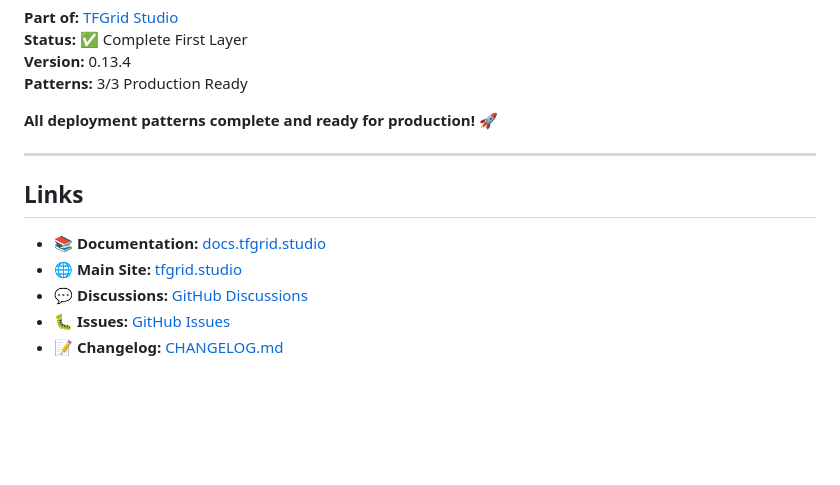
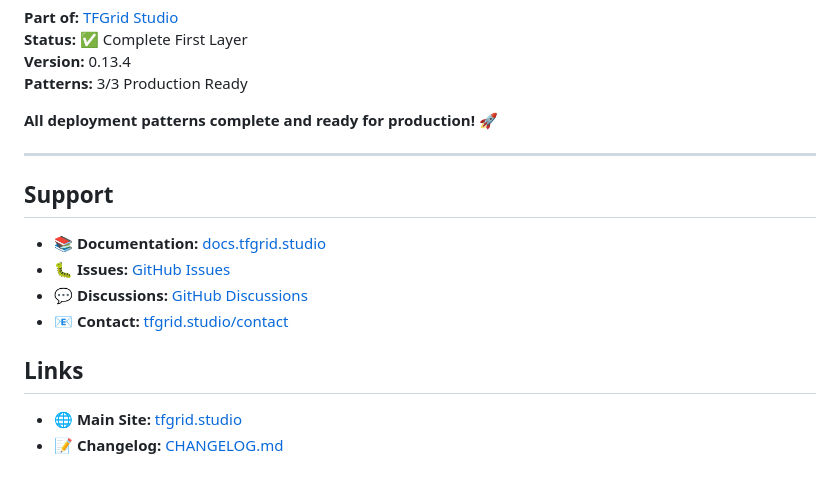
Before and after one commit to tfgrid-studio/tfgrid-compose, a Markdown page: README.md, the part around the change. Rendered like a GitHub page; blank space fills up the shorter version.

Commit message:
docs: Add SECURITY.md and update README support section

```diff
--- a/README.md
+++ b/README.md
@@ -377,10 +377,14 @@ Apache 2.0 - See LICENSE file
 
 ---
 
+## Support
+
+- **📚 Documentation:** [docs.tfgrid.studio](https://docs.tfgrid.studio)
+- **🐛 Issues:** [GitHub Issues](https://github.com/tfgrid-studio/tfgrid-compose/issues)
+- **💬 Discussions:** [GitHub Discussions](https://github.com/orgs/tfgrid-studio/discussions)
+- **📧 Contact:** [tfgrid.studio/contact](https://tfgrid.studio/contact)
+
 ## Links
 
-- **📚 Documentation:** [docs.tfgrid.studio](https://docs.tfgrid.studio)
 - **🌐 Main Site:** [tfgrid.studio](https://tfgrid.studio)
-- **💬 Discussions:** [GitHub Discussions](https://github.com/orgs/tfgrid-studio/discussions)
-- **🐛 Issues:** [GitHub Issues](https://github.com/tfgrid-studio/tfgrid-compose/issues)
 - **📝 Changelog:** [CHANGELOG.md](CHANGELOG.md)
```
Also changed, not shown: SECURITY.md (added, +46 -0 lines).
